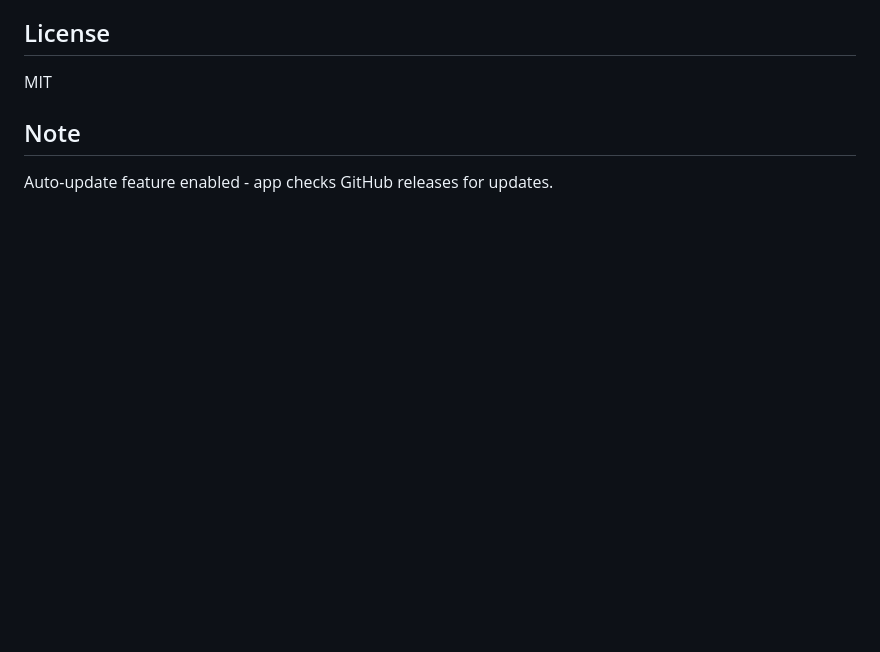
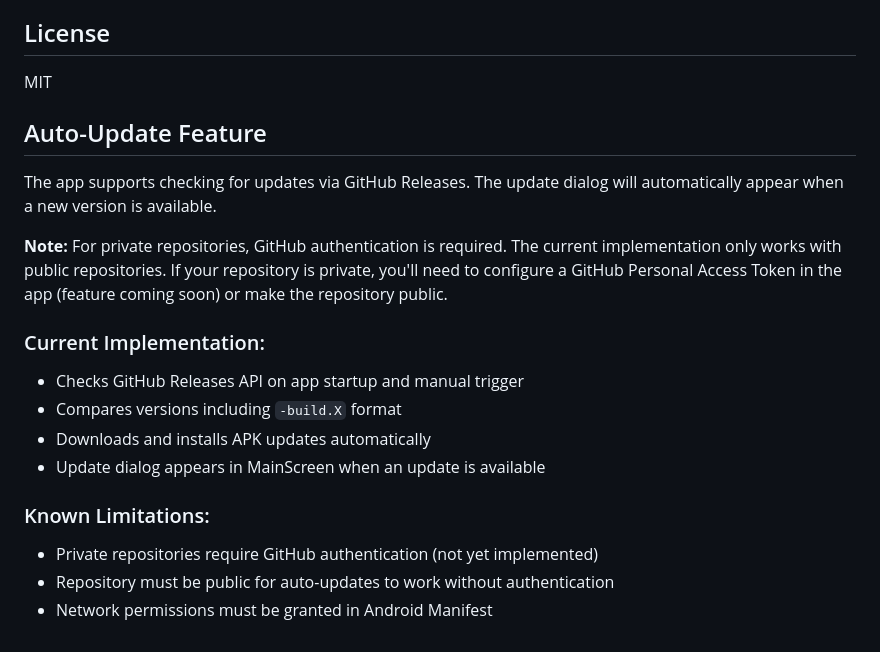
Before and after one commit to K7Adam/MOCCA, a Markdown page: README.md, the part around the change. Drawn GitHub-style; blank space fills up the shorter version.

```diff
--- a/README.md
+++ b/README.md
@@ -92,5 +92,18 @@ adb reverse --list
 ## License
 MIT
 
-## Note
-Auto-update feature enabled - app checks GitHub releases for updates.
+## Auto-Update Feature
+The app supports checking for updates via GitHub Releases. The update dialog will automatically appear when a new version is available.
+
+**Note:** For private repositories, GitHub authentication is required. The current implementation only works with public repositories. If your repository is private, you'll need to configure a GitHub Personal Access Token in the app (feature coming soon) or make the repository public.
+
+### Current Implementation:
+- Checks GitHub Releases API on app startup and manual trigger
+- Compares versions including `-build.X` format
+- Downloads and installs APK updates automatically
+- Update dialog appears in MainScreen when an update is available
+
+### Known Limitations:
+- Private repositories require GitHub authentication (not yet implemented)
+- Repository must be public for auto-updates to work without authentication
+- Network permissions must be granted in Android Manifest
```
